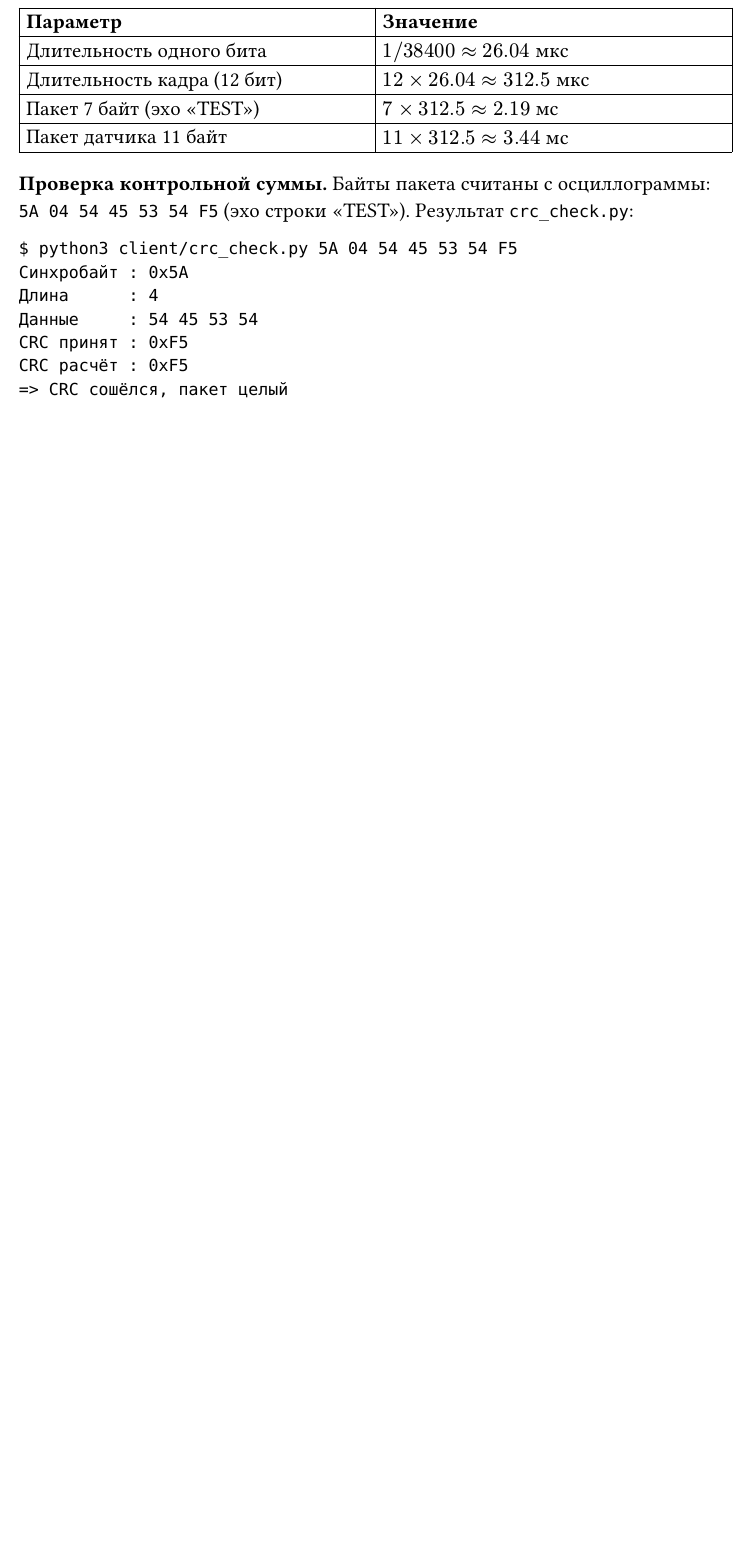
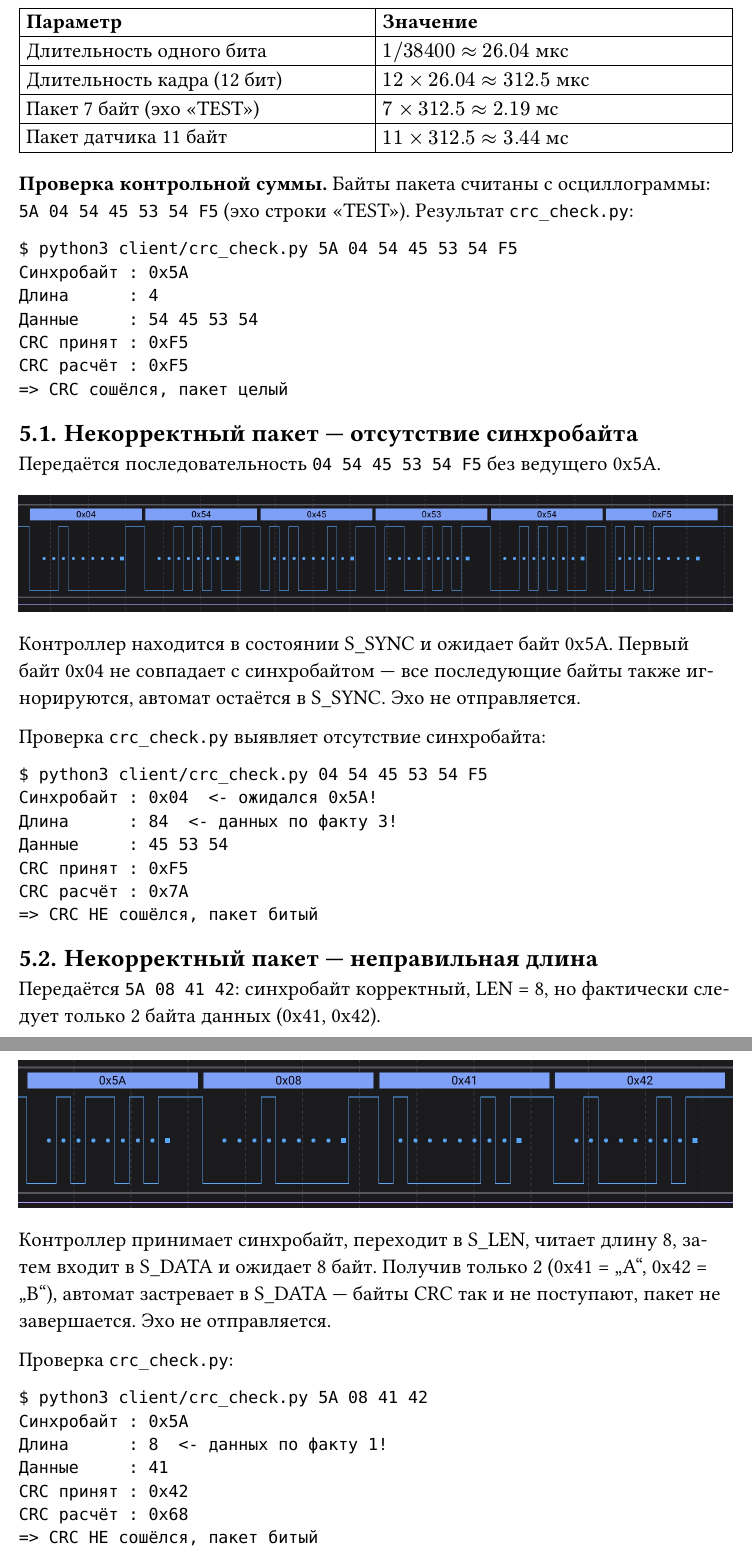
Before and after one commit to S-L-O-P/IOS_LAB_4, a Typst document (report.typ): part of page 5 of 5 before the commit and two parts of pages 5 and 6 of 6 after it, the two joined at a grey line, cut so that both start at the same text, the shorter picture padded with empty space. Compiled offline with Typst 0.15.

Commit message:
docs: osc 2

````diff
--- a/report.typ
+++ b/report.typ
@@ -194,3 +194,43 @@ CRC принят : 0xF5
 CRC расчёт : 0xF5
 => CRC сошёлся, пакет целый
 ```
+
+== Некорректный пакет — отсутствие синхробайта
+
+Передаётся последовательность `04 54 45 53 54 F5` без ведущего 0x5A.
+
+#image("assets/image-2.png")
+
+Контроллер находится в состоянии S\_SYNC и ожидает байт 0x5A. Первый байт 0x04 не совпадает с синхробайтом — все последующие байты также игнорируются, автомат остаётся в S\_SYNC. Эхо не отправляется.
+
+Проверка `crc_check.py` выявляет отсутствие синхробайта:
+
+```
+$ python3 client/crc_check.py 04 54 45 53 54 F5
+Синхробайт : 0x04  <- ожидался 0x5A!
+Длина      : 84  <- данных по факту 3!
+Данные     : 45 53 54
+CRC принят : 0xF5
+CRC расчёт : 0x7A
+=> CRC НЕ сошёлся, пакет битый
+```
+
+== Некорректный пакет — неправильная длина
+
+Передаётся `5A 08 41 42`: синхробайт корректный, LEN = 8, но фактически следует только 2 байта данных (0x41, 0x42).
+
+#image("assets/image-3.png")
+
+Контроллер принимает синхробайт, переходит в S\_LEN, читает длину 8, затем входит в S\_DATA и ожидает 8 байт. Получив только 2 (0x41 = 'A', 0x42 = 'B'), автомат застревает в S\_DATA — байты CRC так и не поступают, пакет не завершается. Эхо не отправляется.
+
+Проверка `crc_check.py`:
+
+```
+$ python3 client/crc_check.py 5A 08 41 42
+Синхробайт : 0x5A
+Длина      : 8  <- данных по факту 1!
+Данные     : 41
+CRC принят : 0x42
+CRC расчёт : 0x68
+=> CRC НЕ сошёлся, пакет битый
+```
````
Also changed, not shown: assets/image-2.png (added), assets/image-3.png (added), report.pdf.
